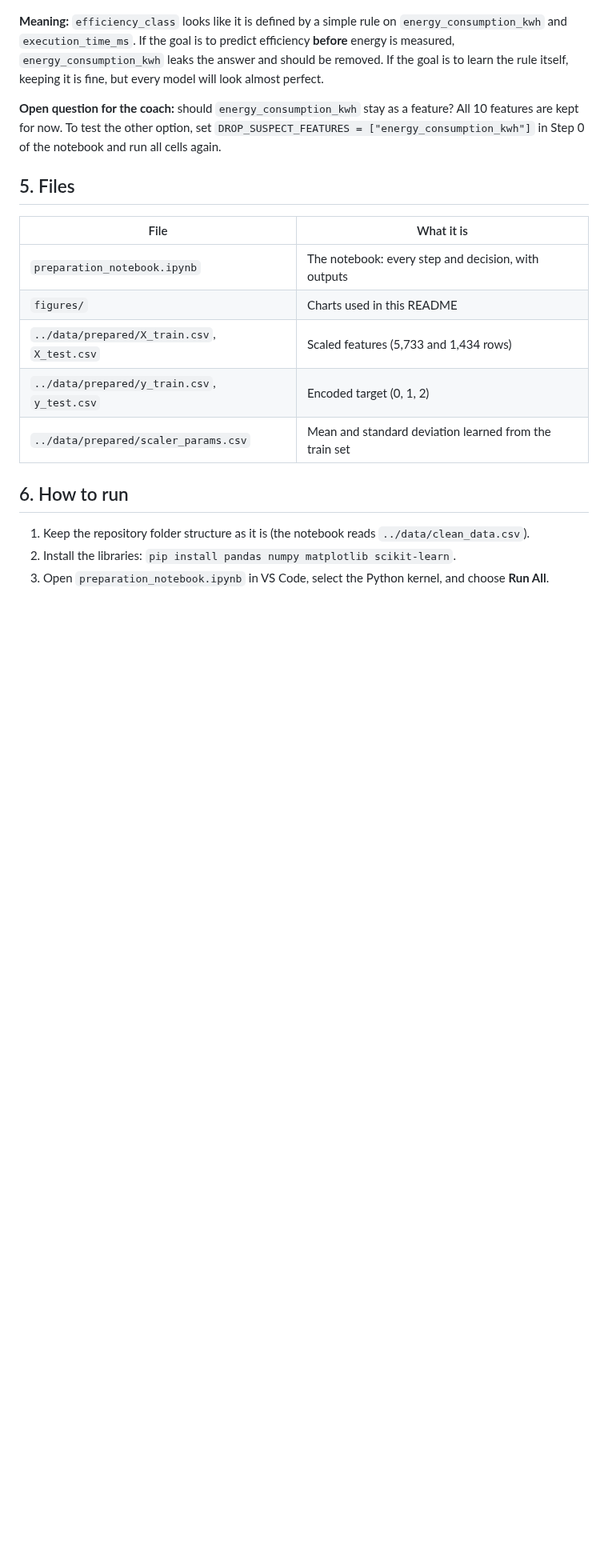
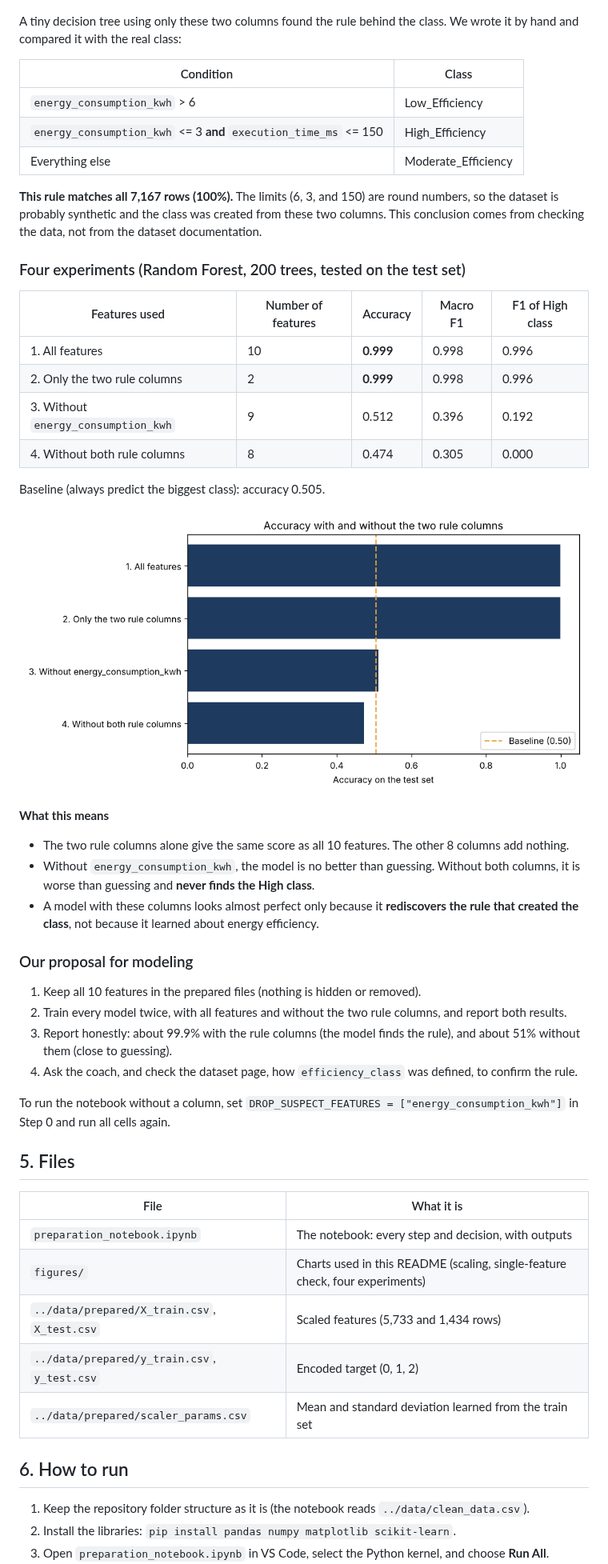
Before and after one commit to alaa23hassan1-boop/Energy-Efficient-AI-Performance, a Markdown page: milestone-3-data-preparation/README.md, the part around one of its changes. Shown at 80% size. GitHub-like rendering; pictures changed too: milestone-3-data-preparation/figures/four_experiments.png (added); blank space fills up the shorter version.

Commit message:
Add rule discovery and experiments to Milestone 3

```diff
--- a/milestone-3-data-preparation/README.md
+++ b/milestone-3-data-preparation/README.md
@@ -54,19 +54,51 @@ We also checked if a single feature can predict the class too easily (feature-ta
 
 ![Single feature check](figures/single_feature_check.png)
 
-**Meaning:** `efficiency_class` looks like it is defined by a simple rule on `energy_consumption_kwh` and `execution_time_ms`.
-If the goal is to predict efficiency **before** energy is measured, `energy_consumption_kwh` leaks the answer and should be removed.
-If the goal is to learn the rule itself, keeping it is fine, but every model will look almost perfect.
+A tiny decision tree using only these two columns found the rule behind the class. We wrote it by hand and compared it with the real class:
 
-**Open question for the coach:** should `energy_consumption_kwh` stay as a feature?
-All 10 features are kept for now. To test the other option, set `DROP_SUSPECT_FEATURES = ["energy_consumption_kwh"]` in Step 0 of the notebook and run all cells again.
+| Condition | Class |
+|---|---|
+| `energy_consumption_kwh` > 6 | Low_Efficiency |
+| `energy_consumption_kwh` <= 3 **and** `execution_time_ms` <= 150 | High_Efficiency |
+| Everything else | Moderate_Efficiency |
+
+**This rule matches all 7,167 rows (100%).** The limits (6, 3, and 150) are round numbers, so the dataset is probably synthetic and the class was created from these two columns.
+This conclusion comes from checking the data, not from the dataset documentation.
+
+### Four experiments (Random Forest, 200 trees, tested on the test set)
+
+| Features used | Number of features | Accuracy | Macro F1 | F1 of High class |
+|---|---|---|---|---|
+| 1. All features | 10 | **0.999** | 0.998 | 0.996 |
+| 2. Only the two rule columns | 2 | **0.999** | 0.998 | 0.996 |
+| 3. Without `energy_consumption_kwh` | 9 | 0.512 | 0.396 | 0.192 |
+| 4. Without both rule columns | 8 | 0.474 | 0.305 | 0.000 |
+
+Baseline (always predict the biggest class): accuracy 0.505.
+
+![Four experiments](figures/four_experiments.png)
+
+**What this means**
+
+- The two rule columns alone give the same score as all 10 features. The other 8 columns add nothing.
+- Without `energy_consumption_kwh`, the model is no better than guessing. Without both columns, it is worse than guessing and **never finds the High class**.
+- A model with these columns looks almost perfect only because it **rediscovers the rule that created the class**, not because it learned about energy efficiency.
+
+### Our proposal for modeling
+
+1. Keep all 10 features in the prepared files (nothing is hidden or removed).
+2. Train every model twice, with all features and without the two rule columns, and report both results.
+3. Report honestly: about 99.9% with the rule columns (the model finds the rule), and about 51% without them (close to guessing).
+4. Ask the coach, and check the dataset page, how `efficiency_class` was defined, to confirm the rule.
+
+To run the notebook without a column, set `DROP_SUSPECT_FEATURES = ["energy_consumption_kwh"]` in Step 0 and run all cells again.
 
 ## 5. Files
 
 | File | What it is |
 |---|---|
 | `preparation_notebook.ipynb` | The notebook: every step and decision, with outputs |
-| `figures/` | Charts used in this README |
+| `figures/` | Charts used in this README (scaling, single-feature check, four experiments) |
 | `../data/prepared/X_train.csv`, `X_test.csv` | Scaled features (5,733 and 1,434 rows) |
 | `../data/prepared/y_train.csv`, `y_test.csv` | Encoded target (0, 1, 2) |
 | `../data/prepared/scaler_params.csv` | Mean and standard deviation learned from the train set |
```
Also changed, not shown: other parts of milestone-3-data-preparation/README.md (+3 -3 lines), README.md (+2 -2 lines), 1 other file.
